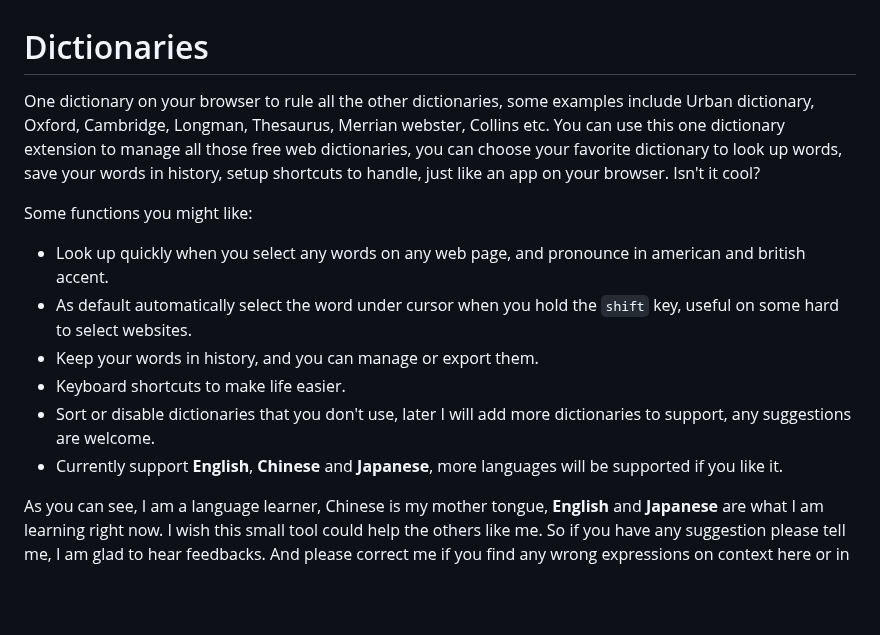
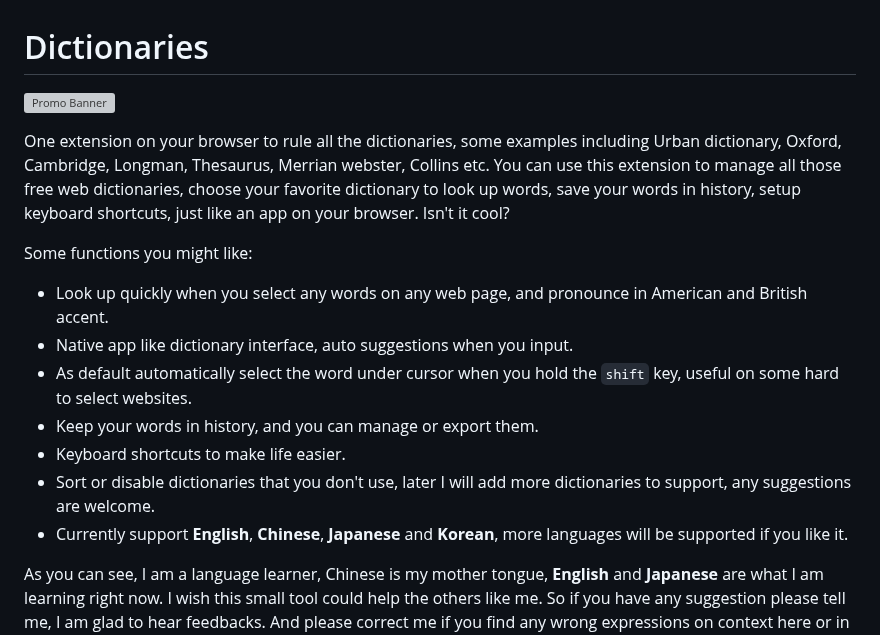
Before and after one commit to pnlpal/dictionariez, a Markdown page: README.md, the part around one of its changes. Drawn GitHub-style; blank space fills up the shorter version; grey boxes are pictures that could not be loaded.

Commit message:
feat: update readme and images

```diff
--- a/README.md
+++ b/README.md
@@ -1,15 +1,18 @@
 # Dictionaries
 
-One dictionary on your browser to rule all the other dictionaries, some examples include Urban dictionary, Oxford, Cambridge, Longman, Thesaurus, Merrian webster, Collins etc. You can use this one dictionary extension to manage all those free web dictionaries, you can choose your favorite dictionary to look up words, save your words in history, setup shortcuts to handle, just like an app on your browser. Isn't it cool?
+![Promo Banner](https://github.com/revir/dictionaries/raw/master/readme_images/all-in-one.jpg)
+
+One extension on your browser to rule all the dictionaries, some examples including Urban dictionary, Oxford, Cambridge, Longman, Thesaurus, Merrian webster, Collins etc. You can use this extension to manage all those free web dictionaries, choose your favorite dictionary to look up words, save your words in history, setup keyboard shortcuts, just like an app on your browser. Isn't it cool?
 
 Some functions you might like:
 
-- Look up quickly when you select any words on any web page, and pronounce in american and british accent.
+- Look up quickly when you select any words on any web page, and pronounce in American and British accent.
+- Native app like dictionary interface, auto suggestions when you input.
 - As default automatically select the word under cursor when you hold the `shift` key, useful on some hard to select websites.
 - Keep your words in history, and you can manage or export them.
 - Keyboard shortcuts to make life easier.
 - Sort or disable dictionaries that you don't use, later I will add more dictionaries to support, any suggestions are welcome.
-- Currently support **English**, **Chinese** and **Japanese**, more languages will be supported if you like it.
+- Currently support **English**, **Chinese**, **Japanese** and **Korean**, more languages will be supported if you like it.
 
 As you can see, I am a language learner, Chinese is my mother tongue, **English** and **Japanese** are what I am learning right now. I wish this small tool could help the others like me. So if you have any suggestion please tell me, I am glad to hear feedbacks.
 And please correct me if you find any wrong expressions on context here or in the extension's page. Thank you.
```
Also changed, not shown: other parts of README.md (+5 -2 lines), readme_images/dict.jpg (deleted), readme_images/s1-final.jpg (added), readme_images/s2-final.jpg (added), readme_images/s3-final.jpg (added), readme_images/s4-final.jpg (added).
